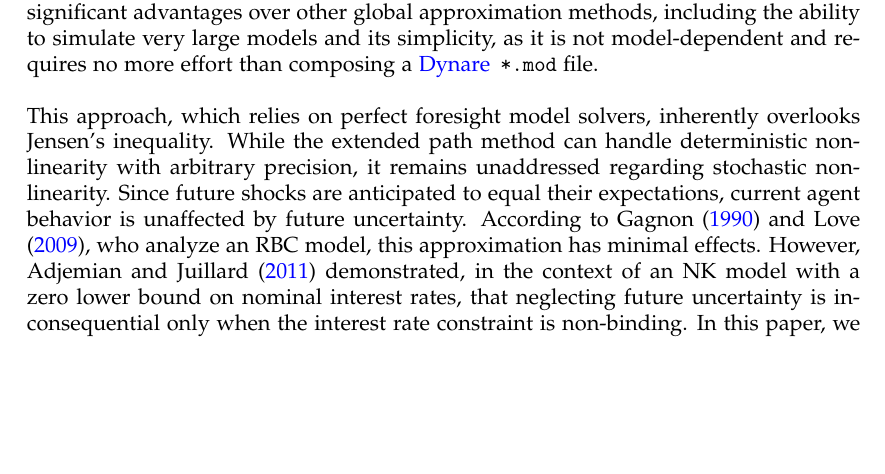
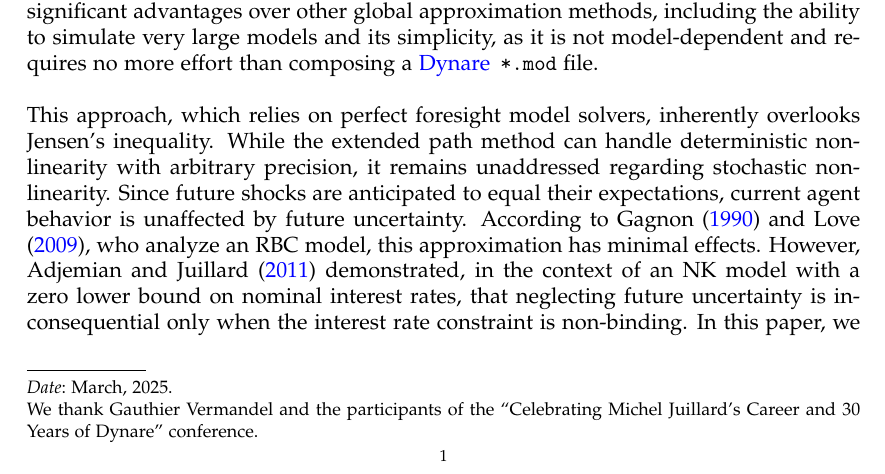
Before and after one commit to stepan-a/ep-mj-30-years, a LaTeX paper (tex/wp/sep.tex): part of page 1 of 25 before the commit and part of page 1 of 26 after it, cut so that both start at the same text, the shorter picture padded with empty space. Compiled offline with LaTeX, dvips and Ghostscript; a LaTeX package or settings file that is missing is left out.

Commit message:
Add footnote thanks.

```diff
--- a/tex/wp/sep.tex
+++ b/tex/wp/sep.tex
@@ -172,7 +172,8 @@
 
 \author[S. Adjemian]{Stéphane Adjemian}\address{Université du Mans and Dynare team}\email{stephane@adjemian.eu}
 \author[M. Juillard]{Michel Juillard}\address{Dynare team}\email{michel.juillard@mjui.fr}
-
+\thanks{We thank Gauthier Vermandel and the participants of the “Celebrating Michel Juillard’s Career and 30 Years of Dynare”
+   conference.}
 
 \title[Stochastic Extended Path]{Stochastic Extended Path}\thanks{}
 \date{March, 2025}
```
